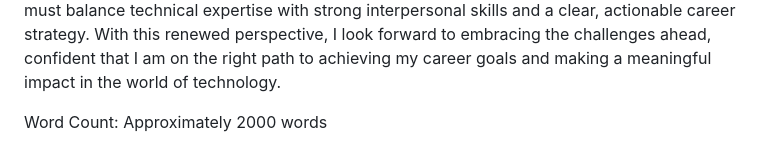
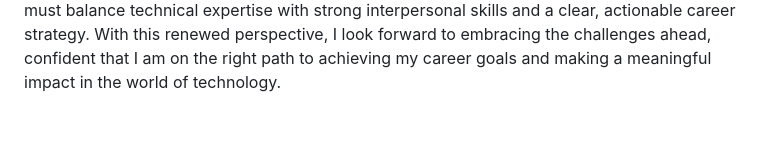
Before and after one commit to qichendev/assignments, a Markdown page: job-success/self-reflection.md, the part around the change. GitHub-like rendering; blank space fills up the shorter version.

```diff
--- a/job-success/self-reflection.md
+++ b/job-success/self-reflection.md
@@ -70,5 +70,3 @@ I am confident that by continuously engaging in self-reflection and leveraging t
 As I reflect on my past and chart my future, I am reminded that every experience, every challenge, and every success is an opportunity to learn and grow. This reflection is just the beginning of a lifelong journey of self-improvement, one that will continually evolve as I take on new roles and responsibilities in my career. I am excited about the future and the endless possibilities it holds, and I am committed to taking every step necessary to transform my aspirations into tangible achievements.
 
 In conclusion, these weeks have redefined my approach to career success. I have learned that self-reflection is not a one-time activity but a continuous process that fuels personal and professional growth. I now understand that to succeed in today’s competitive environment, I must balance technical expertise with strong interpersonal skills and a clear, actionable career strategy. With this renewed perspective, I look forward to embracing the challenges ahead, confident that I am on the right path to achieving my career goals and making a meaningful impact in the world of technology.
-
-Word Count: Approximately 2000 words
```
